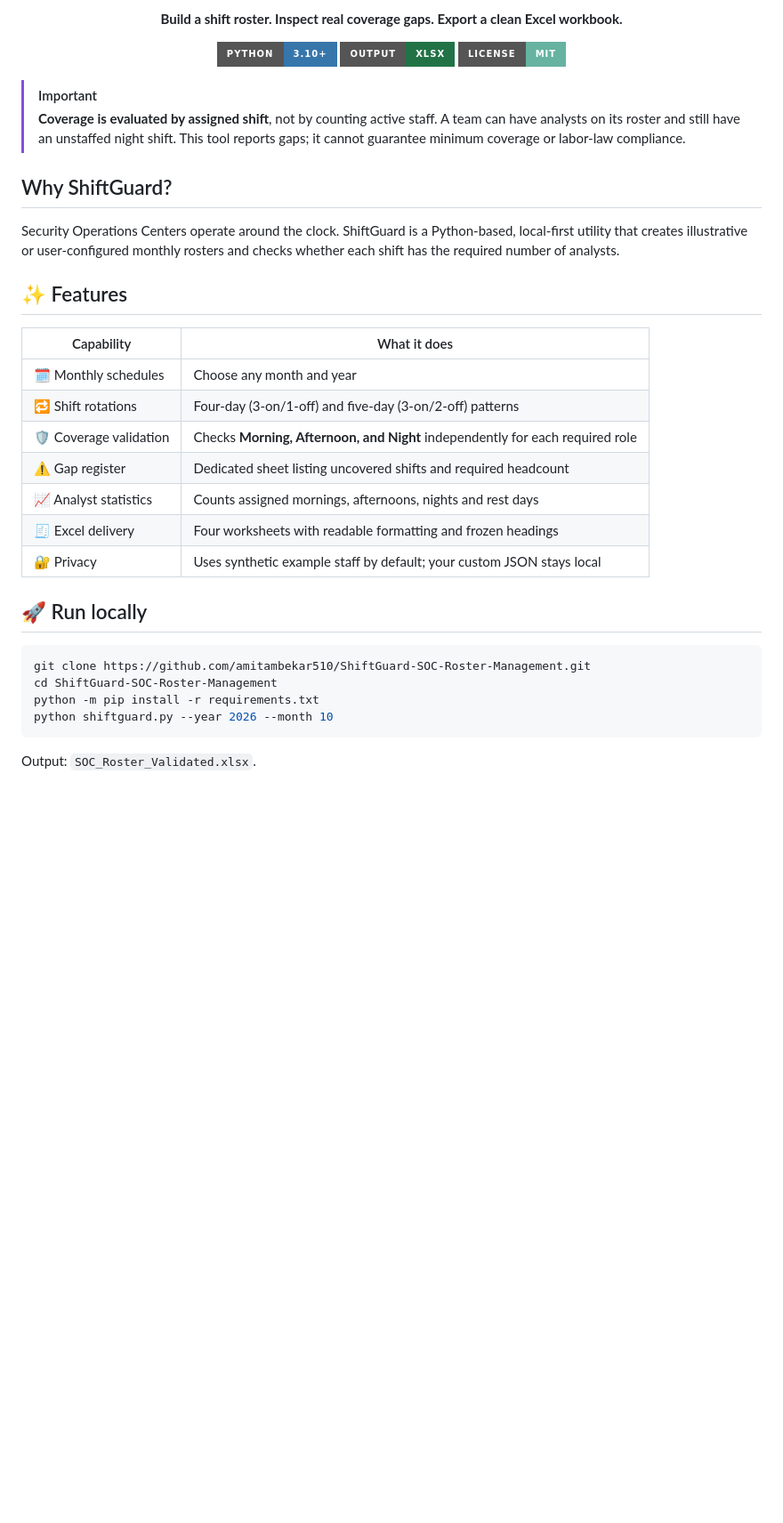
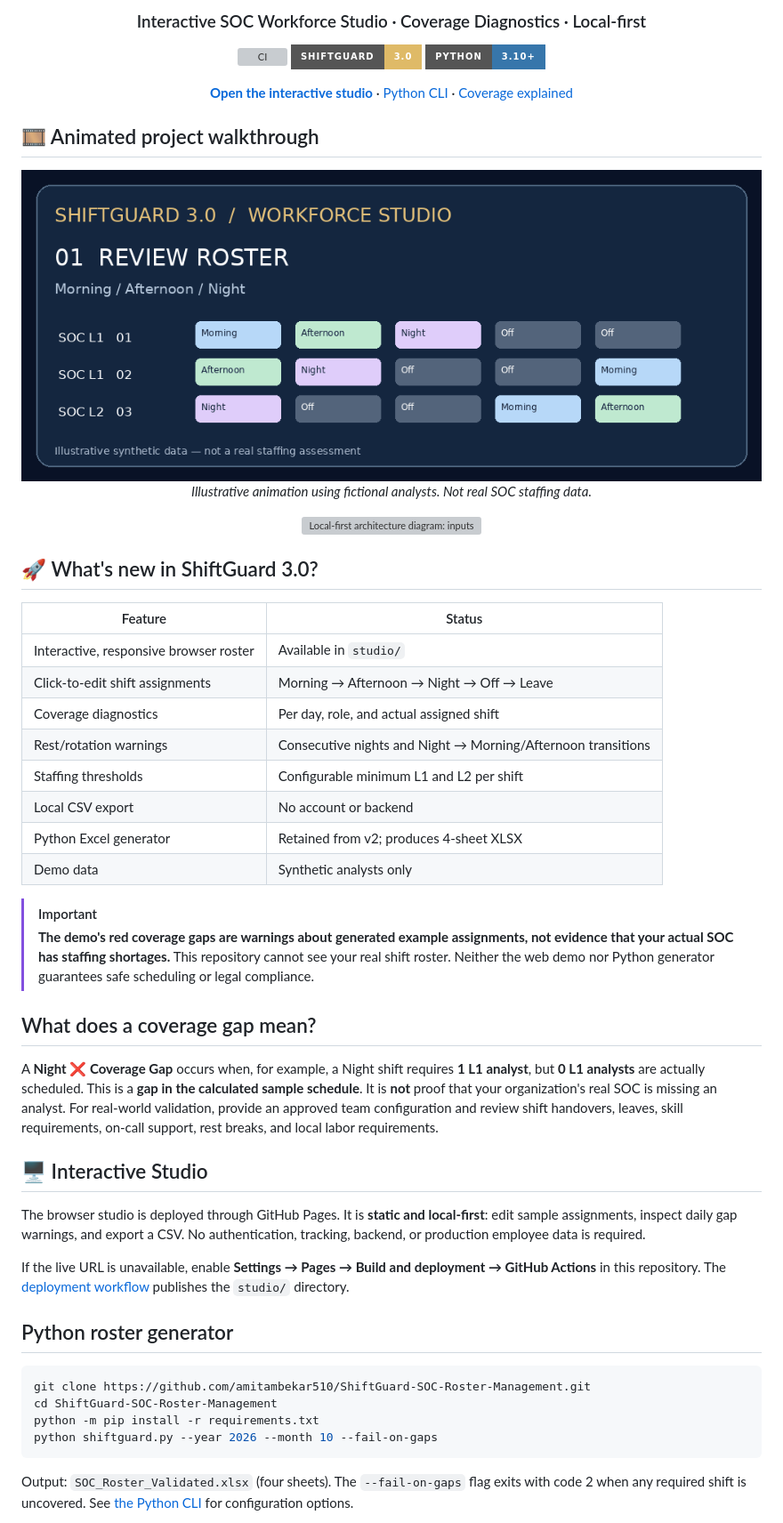
Before and after one commit to amitambekar510/ShiftGuard-SOC-Roster-Management, a Markdown page: README.md, the part around one of its changes. Shown at 89% size. Rendered like a GitHub page; pictures changed too: assets/shiftguard-demo.gif (added); badges without logos; blank space fills up the shorter version; grey boxes are pictures that could not be loaded.

````diff
--- a/README.md
+++ b/README.md
@@ -5,38 +4,58 @@
 
-**Build a shift roster. Inspect real coverage gaps. Export a clean Excel workbook.**
+### Interactive SOC Workforce Studio · Coverage Diagnostics · Local-first
 
-![Python](https://img.shields.io/badge/Python-3.10%2B-3776AB?style=for-the-badge)
-![Excel](https://img.shields.io/badge/Output-XLSX-217346?style=for-the-badge)
-![License](https://img.shields.io/badge/License-MIT-66b3a1?style=for-the-badge)
+[![CI](https://github.com/amitambekar510/ShiftGuard-SOC-Roster-Management/actions/workflows/ci.yml/badge.svg)](https://github.com/amitambekar510/ShiftGuard-SOC-Roster-Management/actions/workflows/ci.yml)
+[![Studio](https://img.shields.io/badge/ShiftGuard-3.0-DFBA67?style=for-the-badge)](studio/)
+[![Python](https://img.shields.io/badge/Python-3.10%2B-3776AB?style=for-the-badge)](shiftguard.py)
+
+**[Open the interactive studio](https://amitambekar510.github.io/ShiftGuard-SOC-Roster-Management/)** · [Python CLI](#python-roster-generator) · [Coverage explained](#what-does-a-coverage-gap-mean)
 
 </div>
 
+## 🎞️ Animated project walkthrough
+
+<div align="center">
+<img src="assets/shiftguard-demo.gif" alt="Animated synthetic demo of shift coverage, roster edits and diagnostics" width="100%">
+
+*Illustrative animation using fictional analysts. Not real SOC staffing data.*
+
+<img src="assets/shiftguard-architecture.svg" alt="Local-first architecture diagram: inputs, scheduling, coverage engine, exports" width="100%">
+</div>
+
+## 🚀 What's new in ShiftGuard 3.0?
+
+| Feature | Status |
+|---|---|
+| Interactive, responsive browser roster | Available in `studio/` |
+| Click-to-edit shift assignments | Morning → Afternoon → Night → Off → Leave |
+| Coverage diagnostics | Per day, role, and actual assigned shift |
+| Rest/rotation warnings | Consecutive nights and Night → Morning/Afternoon transitions |
+| Staffing thresholds | Configurable minimum L1 and L2 per shift |
+| Local CSV export | No account or backend |
+| Python Excel generator | Retained from v2; produces 4-sheet XLSX |
+| Demo data | Synthetic analysts only |
+
 > [!IMPORTANT]
-> **Coverage is evaluated by assigned shift**, not by counting active staff. A team can have analysts on its roster and still have an unstaffed night shift. This tool reports gaps; it cannot guarantee minimum coverage or labor-law compliance.
+> **The demo's red coverage gaps are warnings about generated example assignments, not evidence that your actual SOC has staffing shortages.** This repository cannot see your real shift roster. Neither the web demo nor Python generator guarantees safe scheduling or legal compliance.
 
-## Why ShiftGuard?
-Security Operations Centers operate around the clock. ShiftGuard is a Python-based, local-first utility that creates illustrative or user-configured monthly rosters and checks whether each shift has the required number of analysts.
+## What does a coverage gap mean?
 
-## ✨ Features
+A **Night ❌ Coverage Gap** occurs when, for example, a Night shift requires **1 L1 analyst**, but **0 L1 analysts** are actually scheduled. This is a **gap in the calculated sample schedule**. It is **not** proof that your organization's real SOC is missing an analyst. For real-world validation, provide an approved team configuration and review shift handovers, leaves, skill requirements, on-call support, rest breaks, and local labor requirements.
 
-| Capability | What it does |
-|---|---|
-| 🗓️ Monthly schedules | Choose any month and year |
-| 🔁 Shift rotations | Four-day (3-on/1-off) and five-day (3-on/2-off) patterns |
-| 🛡️ Coverage validation | Checks **Morning, Afternoon, and Night** independently for each required role |
-| ⚠️ Gap register | Dedicated sheet listing uncovered shifts and required headcount |
-| 📈 Analyst statistics | Counts assigned mornings, afternoons, nights and rest days |
-| 🧾 Excel delivery | Four worksheets with readable formatting and frozen headings |
-| 🔐 Privacy | Uses synthetic example staff by default; your custom JSON stays local |
+## 🖥️ Interactive Studio
 
-## 🚀 Run locally
+The browser studio is deployed through GitHub Pages. It is **static and local-first**: edit sample assignments, inspect daily gap warnings, and export a CSV. No authentication, tracking, backend, or production employee data is required.
+
+If the live URL is unavailable, enable **Settings → Pages → Build and deployment → GitHub Actions** in this repository. The [deployment workflow](.github/workflows/pages.yml) publishes the `studio/` directory.
+
+## Python roster generator
 
 ```bash
 git clone https://github.com/amitambekar510/ShiftGuard-SOC-Roster-Management.git
 cd ShiftGuard-SOC-Roster-Management
 python -m pip install -r requirements.txt
-python shiftguard.py --year 2026 --month 10
+python shiftguard.py --year 2026 --month 10 --fail-on-gaps
 ```
 
-Output: `SOC_Roster_Validated.xlsx`.
+Output: `SOC_Roster_Validated.xlsx` (four sheets). The `--fail-on-gaps` flag exits with code 2 when any required shift is uncovered. See [the Python CLI](shiftguard.py) for configuration options.
 
````
Also changed, not shown: other parts of README.md (+16 -40 lines), 9 other files.
